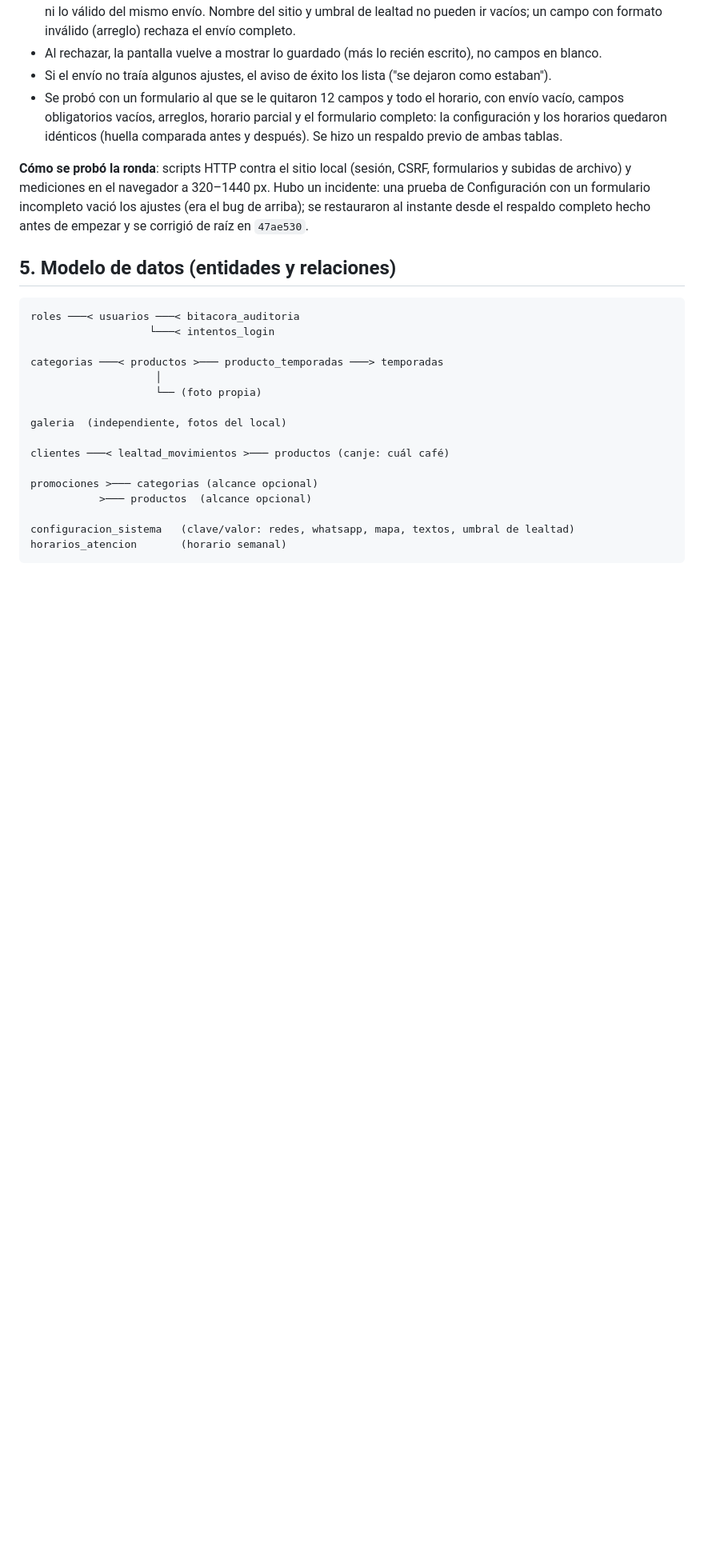
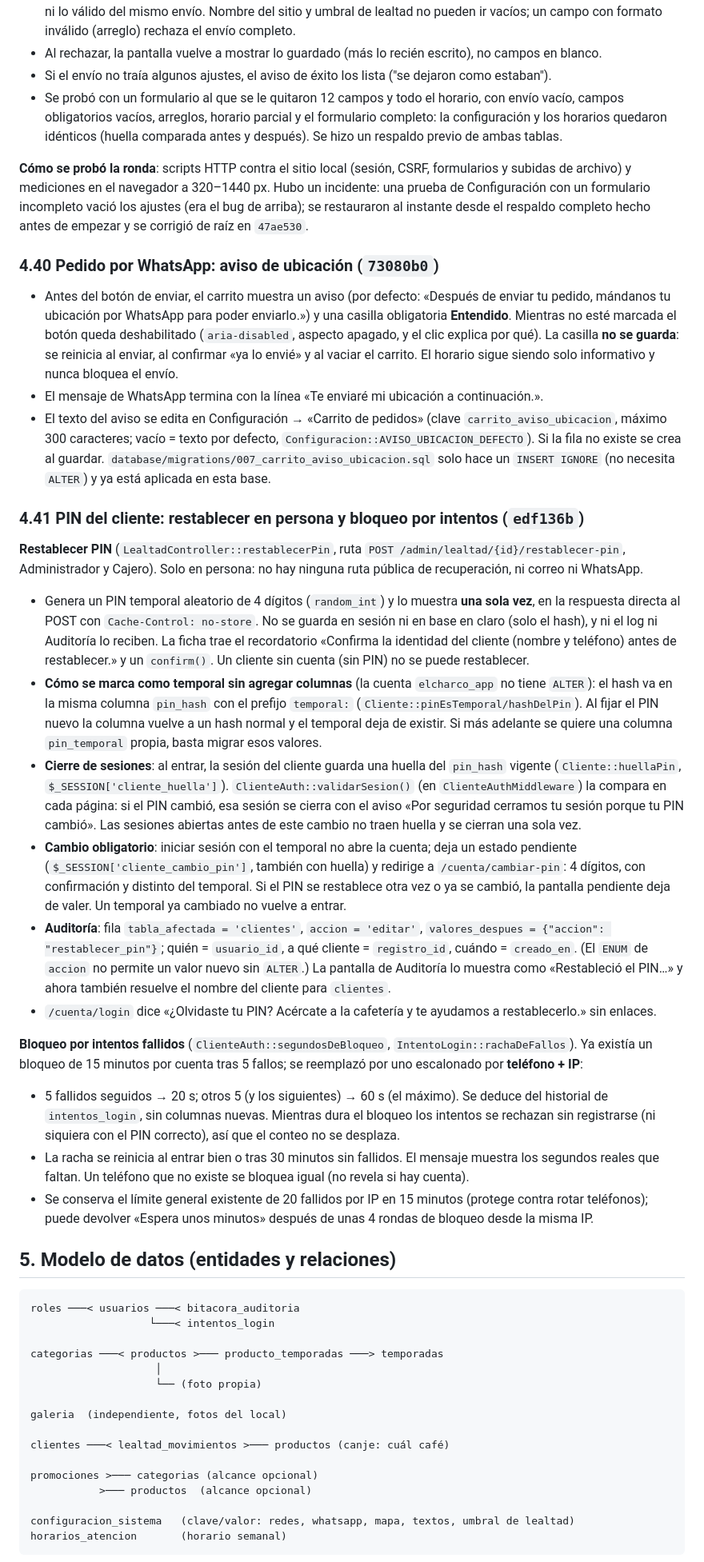
Before and after one commit to robinargueta098-ship-it/cafeteria-el-charco, a Markdown page: docs/arquitectura.md, the part around the change. Shown at 80% size. GitHub-like rendering; blank space fills up the shorter version.

Commit message:
Documentacion: aviso de ubicacion del carrito, restablecer PIN y bloqueo escalonado
Co-Authored-By: Claude Sonnet 5.5 <noreply@anthropic.com>

````diff
--- a/docs/arquitectura.md
+++ b/docs/arquitectura.md
@@ -1478,6 +1478,58 @@ y mediciones en el navegador a 320–1440 px. Hubo un incidente: una prueba de C
 incompleto vació los ajustes (era el bug de arriba); se restauraron al instante desde el respaldo completo hecho
 antes de empezar y se corrigió de raíz en `47ae530`.
 
+### 4.40 Pedido por WhatsApp: aviso de ubicación (`73080b0`)
+
+- Antes del botón de enviar, el carrito muestra un aviso (por defecto: «Después de enviar tu pedido,
+  mándanos tu ubicación por WhatsApp para poder enviarlo.») y una casilla obligatoria **Entendido**.
+  Mientras no esté marcada el botón queda deshabilitado (`aria-disabled`, aspecto apagado, y el clic
+  explica por qué). La casilla **no se guarda**: se reinicia al enviar, al confirmar «ya lo envié» y al
+  vaciar el carrito. El horario sigue siendo solo informativo y nunca bloquea el envío.
+- El mensaje de WhatsApp termina con la línea «Te enviaré mi ubicación a continuación.».
+- El texto del aviso se edita en Configuración → «Carrito de pedidos» (clave `carrito_aviso_ubicacion`,
+  máximo 300 caracteres; vacío = texto por defecto, `Configuracion::AVISO_UBICACION_DEFECTO`). Si la fila no
+  existe se crea al guardar. `database/migrations/007_carrito_aviso_ubicacion.sql` solo hace un `INSERT IGNORE`
+  (no necesita `ALTER`) y ya está aplicada en esta base.
+
+### 4.41 PIN del cliente: restablecer en persona y bloqueo por intentos (`edf136b`)
+
+**Restablecer PIN** (`LealtadController::restablecerPin`, ruta `POST /admin/lealtad/{id}/restablecer-pin`,
+Administrador y Cajero). Solo en persona: no hay ninguna ruta pública de recuperación, ni correo ni WhatsApp.
+
+- Genera un PIN temporal aleatorio de 4 dígitos (`random_int`) y lo muestra **una sola vez**, en la respuesta
+  directa al POST con `Cache-Control: no-store`. No se guarda en sesión ni en base en claro (solo el hash), y ni el
+  log ni Auditoría lo reciben. La ficha trae el recordatorio «Confirma la identidad del cliente (nombre y
+  teléfono) antes de restablecer.» y un `confirm()`. Un cliente sin cuenta (sin PIN) no se puede restablecer.
+- **Cómo se marca como temporal sin agregar columnas** (la cuenta `elcharco_app` no tiene `ALTER`): el hash va en
+  la misma columna `pin_hash` con el prefijo `temporal:` (`Cliente::pinEsTemporal/hashDelPin`). Al fijar el PIN
+  nuevo la columna vuelve a un hash normal y el temporal deja de existir. Si más adelante se quiere una columna
+  `pin_temporal` propia, basta migrar esos valores.
+- **Cierre de sesiones**: al entrar, la sesión del cliente guarda una huella del `pin_hash` vigente
+  (`Cliente::huellaPin`, `$_SESSION['cliente_huella']`). `ClienteAuth::validarSesion()` (en
+  `ClienteAuthMiddleware`) la compara en cada página: si el PIN cambió, esa sesión se cierra con el aviso «Por
+  seguridad cerramos tu sesión porque tu PIN cambió». Las sesiones abiertas antes de este cambio no traen huella y
+  se cierran una sola vez.
+- **Cambio obligatorio**: iniciar sesión con el temporal no abre la cuenta; deja un estado pendiente
+  (`$_SESSION['cliente_cambio_pin']`, también con huella) y redirige a `/cuenta/cambiar-pin`: 4 dígitos, con
+  confirmación y distinto del temporal. Si el PIN se restablece otra vez o ya se cambió, la pantalla pendiente
+  deja de valer. Un temporal ya cambiado no vuelve a entrar.
+- **Auditoría**: fila `tabla_afectada = 'clientes'`, `accion = 'editar'`, `valores_despues = {"accion":
+  "restablecer_pin"}`; quién = `usuario_id`, a qué cliente = `registro_id`, cuándo = `creado_en`. (El `ENUM` de
+  `accion` no permite un valor nuevo sin `ALTER`.) La pantalla de Auditoría lo muestra como «Restableció el PIN…»
+  y ahora también resuelve el nombre del cliente para `clientes`.
+- `/cuenta/login` dice «¿Olvidaste tu PIN? Acércate a la cafetería y te ayudamos a restablecerlo.» sin enlaces.
+
+**Bloqueo por intentos fallidos** (`ClienteAuth::segundosDeBloqueo`, `IntentoLogin::rachaDeFallos`). Ya existía un
+bloqueo de 15 minutos por cuenta tras 5 fallos; se reemplazó por uno escalonado por **teléfono + IP**:
+
+- 5 fallidos seguidos → 20 s; otros 5 (y los siguientes) → 60 s (el máximo). Se deduce del historial de
+  `intentos_login`, sin columnas nuevas. Mientras dura el bloqueo los intentos se rechazan sin registrarse (ni
+  siquiera con el PIN correcto), así que el conteo no se desplaza.
+- La racha se reinicia al entrar bien o tras 30 minutos sin fallidos. El mensaje muestra los segundos reales que
+  faltan. Un teléfono que no existe se bloquea igual (no revela si hay cuenta).
+- Se conserva el límite general existente de 20 fallidos por IP en 15 minutos (protege contra rotar teléfonos);
+  puede devolver «Espera unos minutos» después de unas 4 rondas de bloqueo desde la misma IP.
+
 ## 5. Modelo de datos (entidades y relaciones)
 
 ```
````
